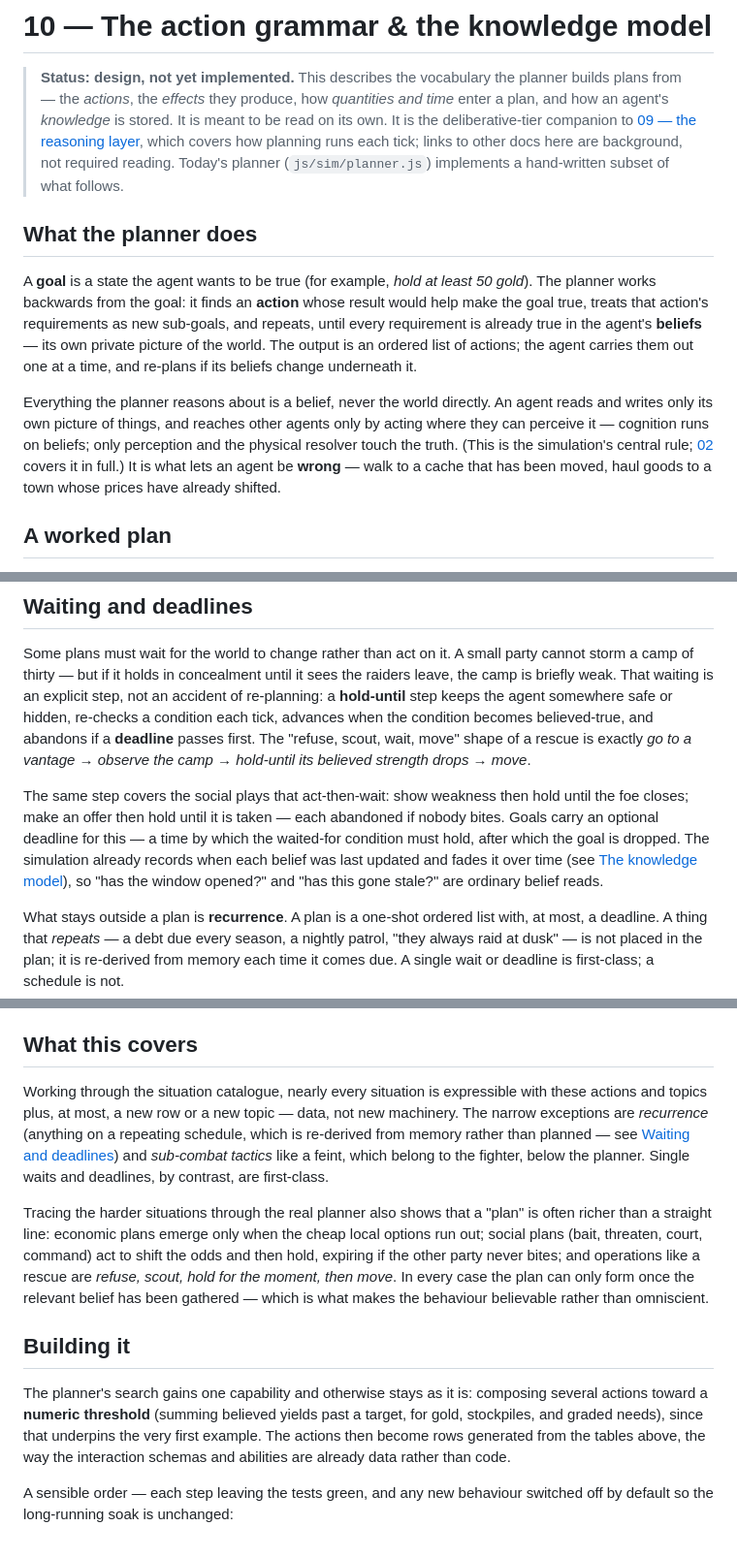
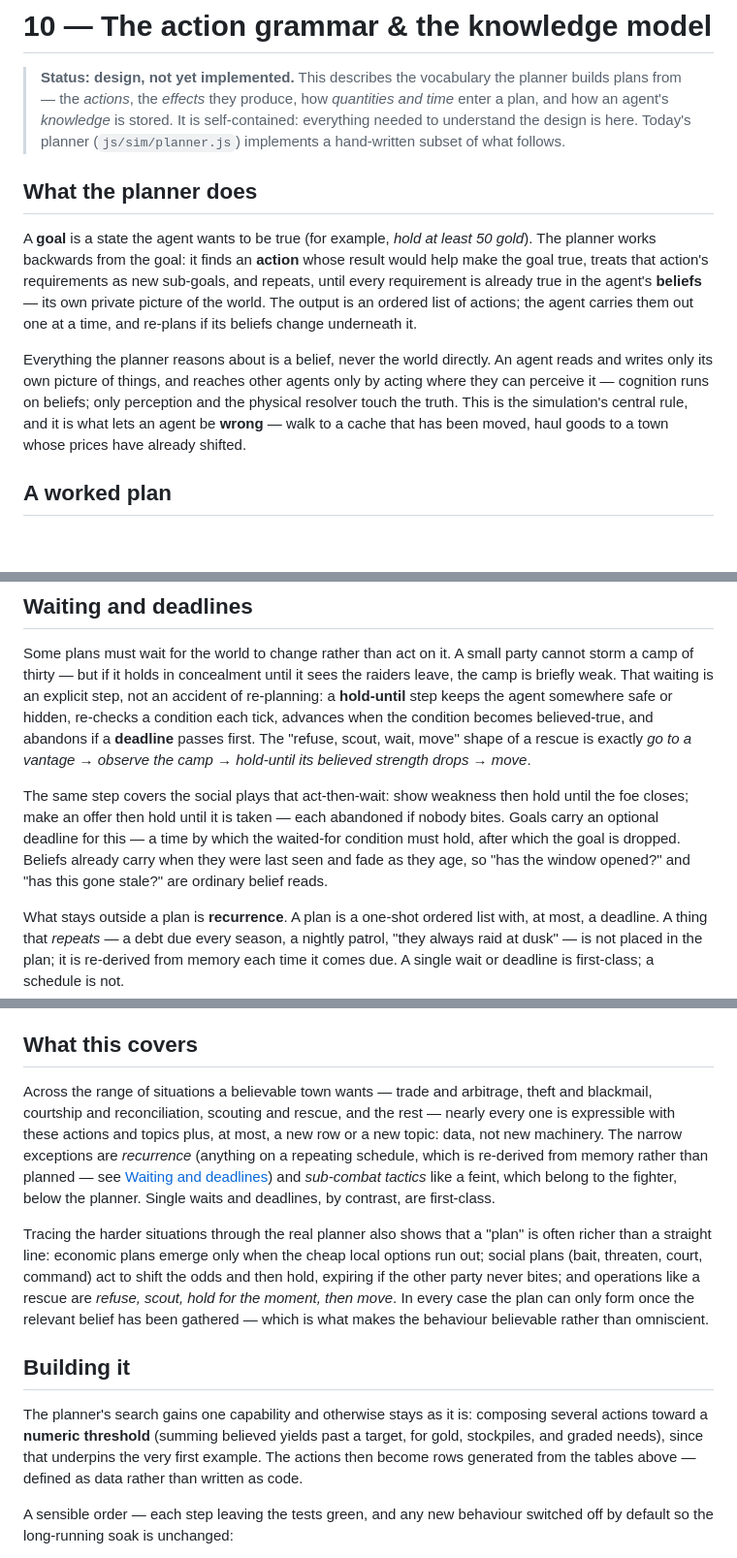
Before and after one commit to RPP1011/ubiquitous-journey, a Markdown page: docs/architecture/10-action-grammar.md, 3 parts joined by grey strips. Shown at 97% size. Rendered like a GitHub page; blank space fills up the shorter version.

Commit message:
Docs: make the action-grammar doc entirely self-contained
Remove every cross-doc dependency so the design can be understood from this file alone:
 - cut the links to 09 (reasoning layer) and 02 (epistemic split); the epistemic split is
   already stated inline, so the parenthetical pointer is gone;
 - define 'reactive rules' inline instead of pointing at the interaction-schema doc;
 - reword 'the situation catalogue' into a self-contained list of situations;
 - drop the 'like the schemas and abilities' code analogy;
 - remove the Waiting-and-deadlines forward-reference to the knowledge model (state the
   belief-fading one-liner inline instead), so the section stands on its own.
Only internal #anchor links and the js/sim/planner.js 'implemented here' pointer remain.

Co-Authored-By: Claude Opus 4.8 <noreply@anthropic.com>

```diff
--- a/docs/architecture/10-action-grammar.md
+++ b/docs/architecture/10-action-grammar.md
@@ -2,10 +2,8 @@
 
 > **Status: design, not yet implemented.** This describes the vocabulary the planner builds plans
 > from — the *actions*, the *effects* they produce, how *quantities and time* enter a plan, and how
-> an agent's *knowledge* is stored. It is meant to be read on its own. It is the deliberative-tier
-> companion to [09 — the reasoning layer](09-reasoning-layer.md), which covers how planning runs each
-> tick; links to other docs here are background, not required reading. Today's planner
-> (`js/sim/planner.js`) implements a hand-written subset of what follows.
+> an agent's *knowledge* is stored. It is self-contained: everything needed to understand the design
+> is here. Today's planner (`js/sim/planner.js`) implements a hand-written subset of what follows.
 
 ## What the planner does
 
@@ -18,10 +16,9 @@ it.
 
 Everything the planner reasons about is a belief, never the world directly. An agent reads and writes
 only its own picture of things, and reaches other agents only by acting where they can perceive it —
-cognition runs on beliefs; only perception and the physical resolver touch the truth. (This is the
-simulation's central rule; [02](02-epistemic-split.md) covers it in full.) It is what lets an agent
-be **wrong** — walk to a cache that has been moved, haul goods to a town whose prices have already
-shifted.
+cognition runs on beliefs; only perception and the physical resolver touch the truth. This is the
+simulation's central rule, and it is what lets an agent be **wrong** — walk to a cache that has been
+moved, haul goods to a town whose prices have already shifted.
 
 ## A worked plan
 
@@ -174,9 +171,8 @@ move*.
 The same step covers the social plays that act-then-wait: show weakness then hold until the foe
 closes; make an offer then hold until it is taken — each abandoned if nobody bites. Goals carry an
 optional deadline for this — a time by which the waited-for condition must hold, after which the goal
-is dropped. The simulation already records when each belief was last updated and fades it over time
-(see [The knowledge model](#the-knowledge-model)), so "has the window opened?" and "has this gone
-stale?" are ordinary belief reads.
+is dropped. Beliefs already carry when they were last seen and fade as they age, so "has the window
+opened?" and "has this gone stale?" are ordinary belief reads.
 
 What stays outside a plan is **recurrence**. A plan is a one-shot ordered list with, at most, a
 deadline. A thing that *repeats* — a debt due every season, a nightly patrol, "they always raid at
@@ -341,8 +339,9 @@ never noticed.
 
 ## What this covers
 
-Working through the situation catalogue, nearly every situation is expressible with these actions and
-topics plus, at most, a new row or a new topic — data, not new machinery. The narrow exceptions are
+Across the range of situations a believable town wants — trade and arbitrage, theft and blackmail,
+courtship and reconciliation, scouting and rescue, and the rest — nearly every one is expressible with
+these actions and topics plus, at most, a new row or a new topic: data, not new machinery. The narrow exceptions are
 *recurrence* (anything on a repeating schedule, which is re-derived from memory rather than planned —
 see [Waiting and deadlines](#waiting-and-deadlines)) and *sub-combat tactics* like a feint, which
 belong to the fighter, below the planner. Single waits and deadlines, by contrast, are first-class.
@@ -359,7 +358,7 @@ believable rather than omniscient.
 The planner's search gains one capability and otherwise stays as it is: composing several actions
 toward a **numeric threshold** (summing believed yields past a target, for gold, stockpiles, and
 graded needs), since that underpins the very first example. The actions then become rows generated
-from the tables above, the way the interaction schemas and abilities are already data rather than code.
+from the tables above — defined as data rather than written as code.
 
 A sensible order — each step leaving the tests green, and any new behaviour switched off by default so
 the long-running soak is unchanged:
```
Also changed, not shown: other parts of docs/architecture/10-action-grammar.md (+3 -1 lines).
